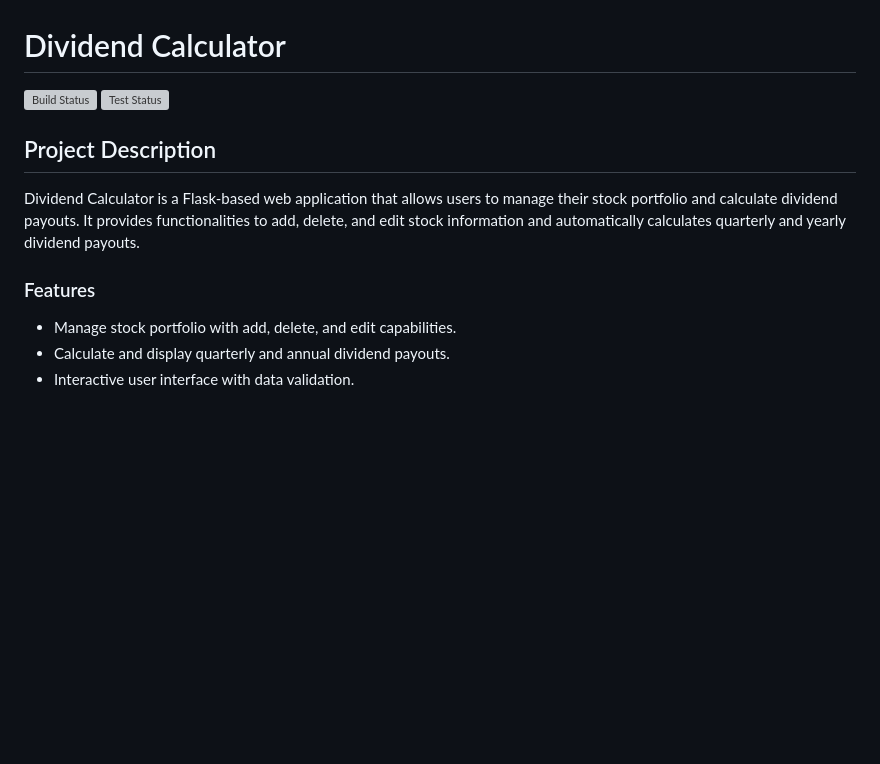
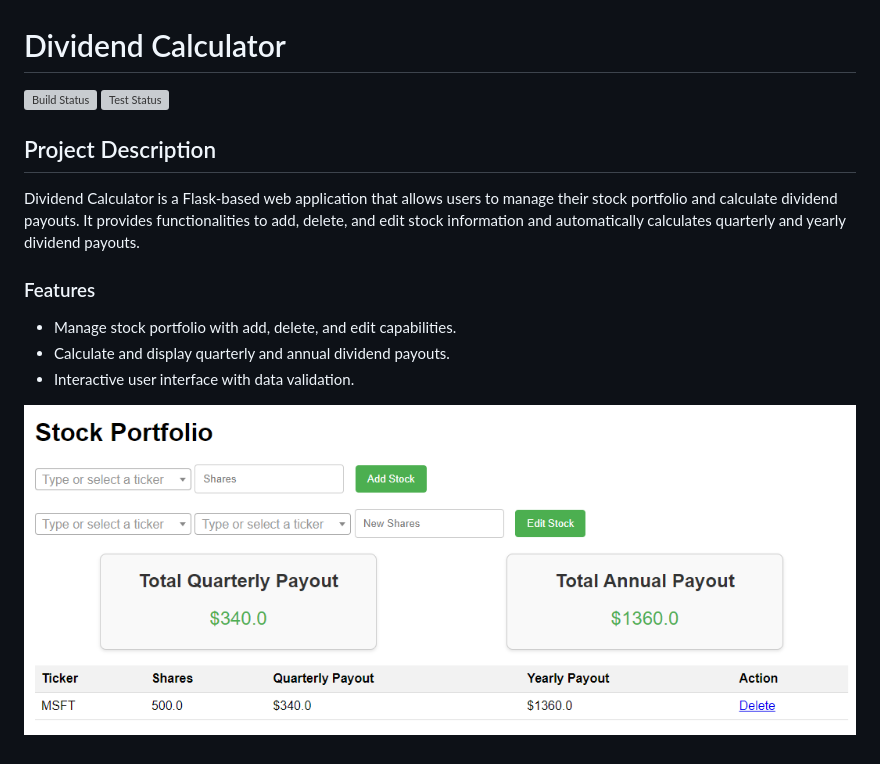
Before and after one commit to joon628/DividendCalculator, a Markdown page: README.md, the part around the change printed below. Rendered like a GitHub page; pictures changed too: img/Dividend_calculator.png (added); blank space fills up the shorter version; grey boxes are pictures that could not be loaded.

Commit message:
Fixed badges and added image on README.md

```diff
--- a/README.md
+++ b/README.md
@@ -12,3 +11,6 @@ Dividend Calculator is a Flask-based web application that allows users to manage
 - Manage stock portfolio with add, delete, and edit capabilities.
 - Calculate and display quarterly and annual dividend payouts.
 - Interactive user interface with data validation.
+
+
+![Running Image](./img/Dividend_calculator.png)
```
Also changed, not shown: other parts of README.md (+2 -3 lines).
